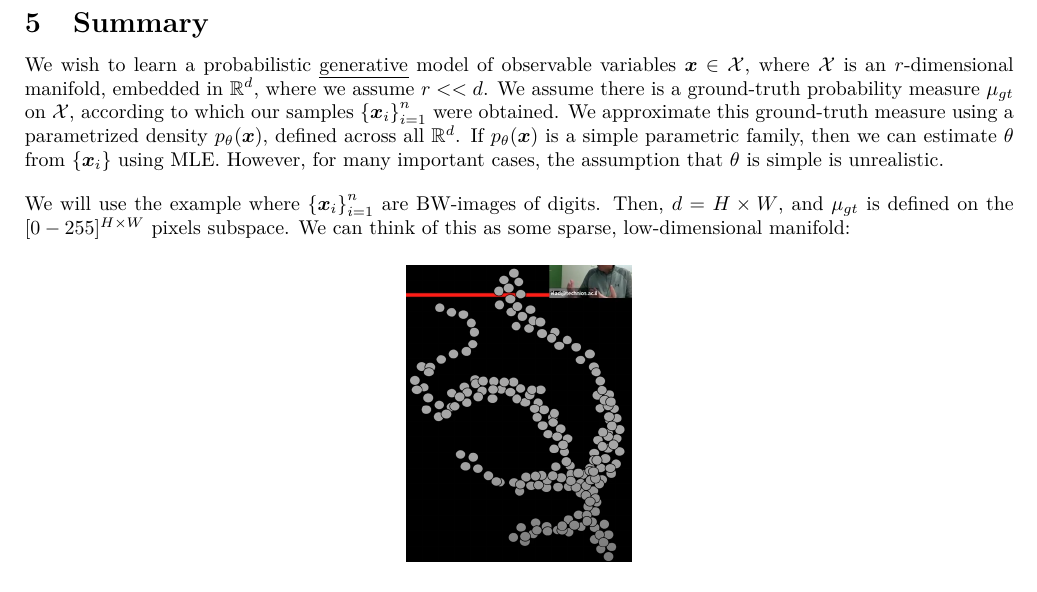
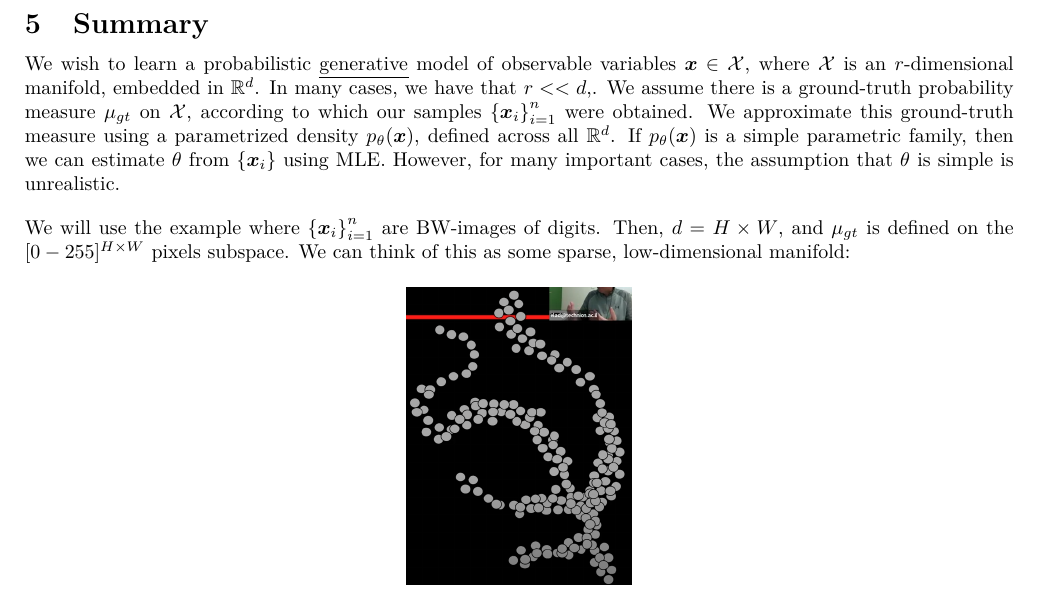
Before and after one commit to ehud-gordon/ehud-gordon.github.io, a LaTeX document (pdfs/vae.tex): part of page 13 of 14, cut so that both start at the same text. The pictures show the PDF file pdfs/vae.pdf that the author committed with the source.

Commit message:
'Commit on 2025-01-03 11:08:48'

```diff
--- a/pdfs/vae.tex
+++ b/pdfs/vae.tex
@@ -519,7 +519,7 @@ and:
 \end{definition}
 
 \section{Summary}
-We wish to learn a probabilistic \ul{generative} model of observable variables $\bm{x} \in \mathcal{X}$, where $\mathcal{X}$ is an $r$-dimensional manifold, embedded in $\mathbb{R}^{d}$, where we assume $r << d$.
+We wish to learn a probabilistic \ul{generative} model of observable variables $\bm{x} \in \mathcal{X}$, where $\mathcal{X}$ is an $r$-dimensional manifold, embedded in $\mathbb{R}^{d}$. In many cases, we have that $r << d$,.
 We assume there is a ground-truth probability measure $\mu_{gt}$ on $\mathcal{X}$, according to which our samples $\left\{ \bm{x}_i \right\}_{i=1}^{n}$ were obtained.
 We approximate this ground-truth measure using a parametrized density $p_{\theta}(\bm{x})$, defined across all $\mathbb{R}^{d}$. If $p_{\theta}(\bm{x})$ is a simple parametric family, then we can estimate $\theta$ from $\left\{  \bm{x}_i \right\}$ using MLE. However, for many important cases, the assumption that $\theta$ is simple is unrealistic.
 
```
Also changed, not shown: pdfs/vae.pdf.
